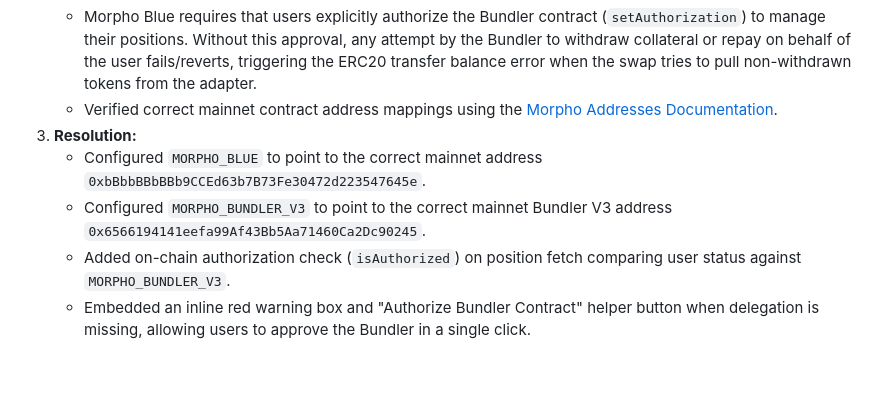
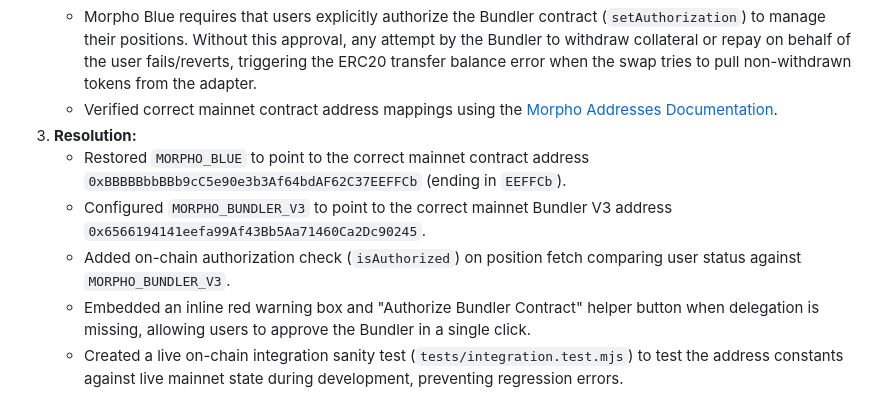
Before and after one commit to marsbroshok/morpho-migration, a Markdown page: WORK_LOG.md, the part around the change. GitHub-like rendering; blank space fills up the shorter version.

Commit message:
docs: document correct MORPHO_BLUE address and regression protection strategy

```diff
--- a/WORK_LOG.md
+++ b/WORK_LOG.md
@@ -433,7 +433,8 @@
    * Morpho Blue requires that users explicitly authorize the Bundler contract (`setAuthorization`) to manage their positions. Without this approval, any attempt by the Bundler to withdraw collateral or repay on behalf of the user fails/reverts, triggering the ERC20 transfer balance error when the swap tries to pull non-withdrawn tokens from the adapter.
    * Verified correct mainnet contract address mappings using the [Morpho Addresses Documentation](https://docs.morpho.org/get-started/resources/addresses/#bundlers).
 3. **Resolution:**
-   * Configured `MORPHO_BLUE` to point to the correct mainnet address `0xbBbbBBbBBb9CCEd63b7B73Fe30472d223547645e`.
+   * Restored `MORPHO_BLUE` to point to the correct mainnet contract address `0xBBBBBbbBBb9cC5e90e3b3Af64bdAF62C37EEFFCb` (ending in `EEFFCb`).
    * Configured `MORPHO_BUNDLER_V3` to point to the correct mainnet Bundler V3 address `0x6566194141eefa99Af43Bb5Aa71460Ca2Dc90245`.
    * Added on-chain authorization check (`isAuthorized`) on position fetch comparing user status against `MORPHO_BUNDLER_V3`.
    * Embedded an inline red warning box and "Authorize Bundler Contract" helper button when delegation is missing, allowing users to approve the Bundler in a single click.
+   * Created a live on-chain integration sanity test (`tests/integration.test.mjs`) to test the address constants against live mainnet state during development, preventing regression errors.
```
